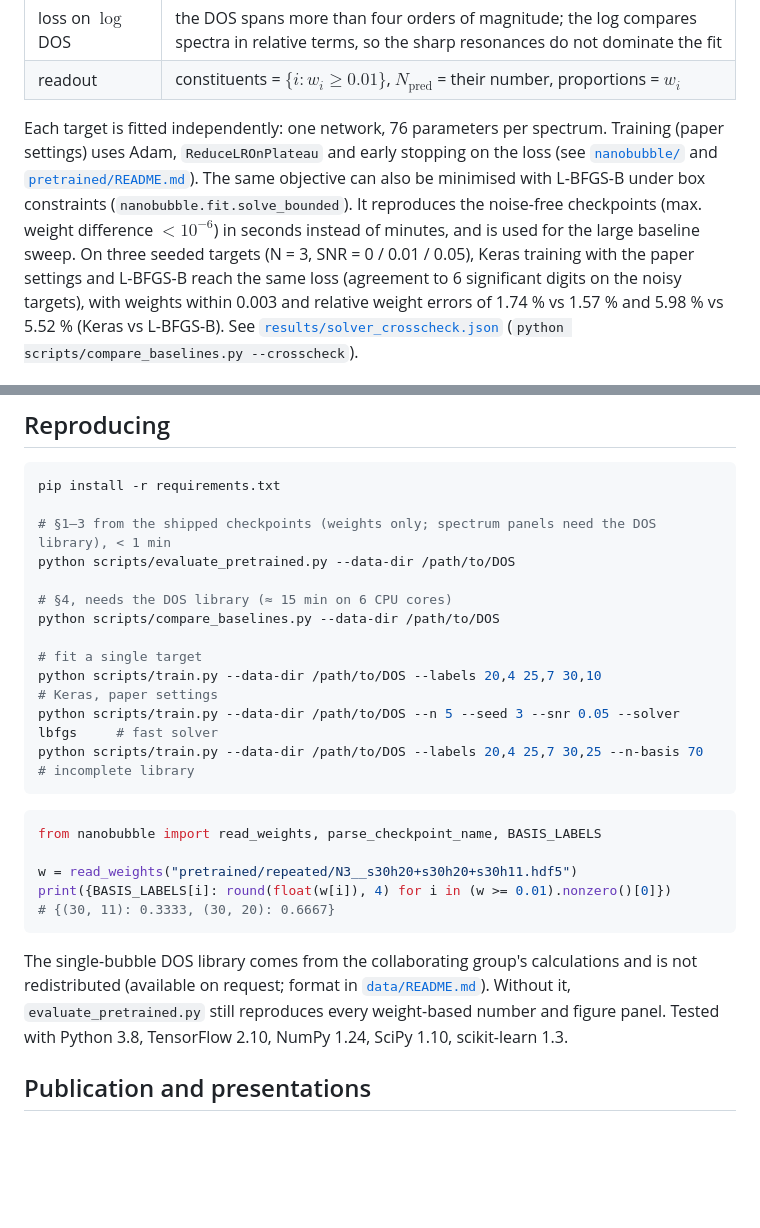
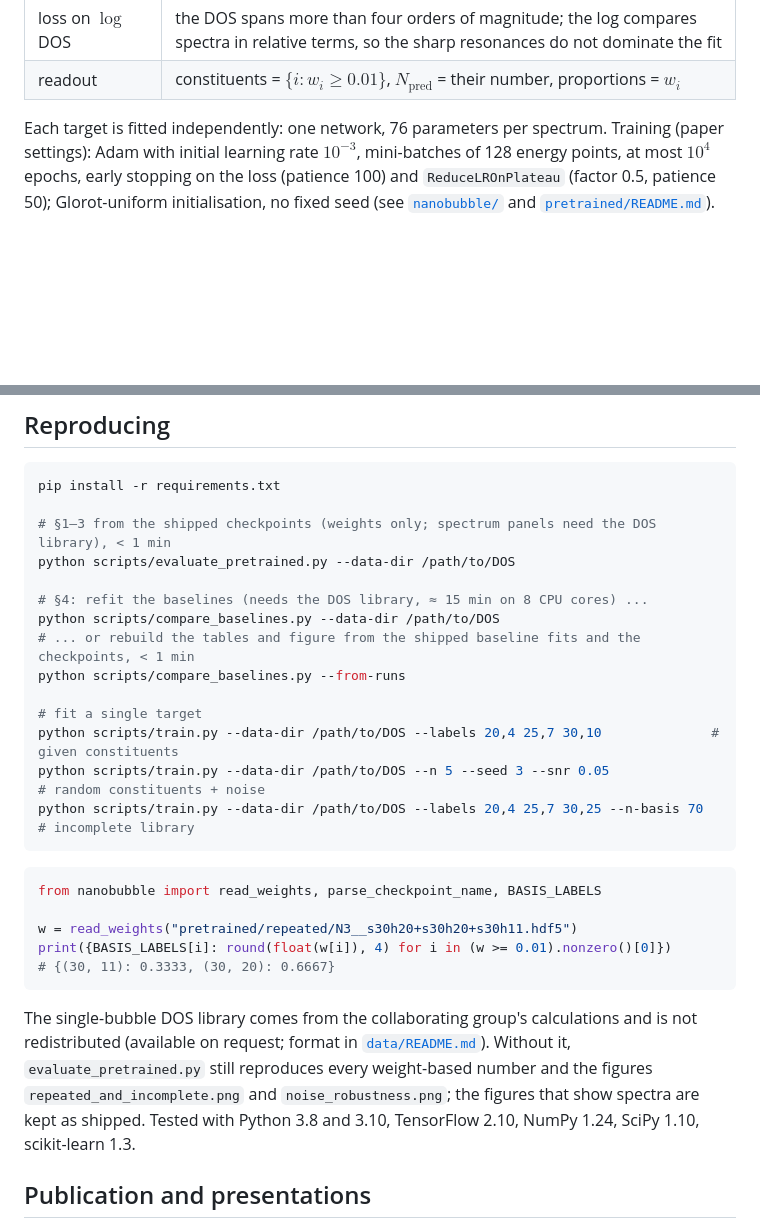
Before and after one commit to jihye-22/Decoding-Nanobubble-SLP, a Markdown page: README.md, 2 parts joined by grey strips. Drawn GitHub-style; blank space fills up the shorter version.

````diff
--- a/README.md
+++ b/README.md
@@ -28,7 +28,7 @@ $$\mathcal{L}(\mathbf{w}) = \Big\langle \Big( y(E) - \log \sum_{i=1}^{76} w_i\\m
 | loss on $\log$ DOS | the DOS spans more than four orders of magnitude; the log compares spectra in relative terms, so the sharp resonances do not dominate the fit |
 | readout | constituents = $\{i : w_i \ge 0.01\}$, $N_\text{pred}$ = their number, proportions = $w_i$ |
 
-Each target is fitted independently: one network, 76 parameters per spectrum. Training (paper settings) uses Adam, `ReduceLROnPlateau` and early stopping on the loss (see [`nanobubble/`](nanobubble) and [`pretrained/README.md`](pretrained/README.md)). The same objective can also be minimised with L-BFGS-B under box constraints (`nanobubble.fit.solve_bounded`). It reproduces the noise-free checkpoints (max. weight difference $< 10^{-6}$) in seconds instead of minutes, and is used for the large baseline sweep. On three seeded targets (N = 3, SNR = 0 / 0.01 / 0.05), Keras training with the paper settings and L-BFGS-B reach the same loss (agreement to 6 significant digits on the noisy targets), with weights within 0.003 and relative weight errors of 1.74 % vs 1.57 % and 5.98 % vs 5.52 % (Keras vs L-BFGS-B). See [`results/solver_crosscheck.json`](results/solver_crosscheck.json) (`python scripts/compare_baselines.py --crosscheck`).
+Each target is fitted independently: one network, 76 parameters per spectrum. Training (paper settings): Adam with initial learning rate $10^{-3}$, mini-batches of 128 energy points, at most $10^4$ epochs, early stopping on the loss (patience 100) and `ReduceLROnPlateau` (factor 0.5, patience 50); Glorot-uniform initialisation, no fixed seed (see [`nanobubble/`](nanobubble) and [`pretrained/README.md`](pretrained/README.md)).
 
 ![basis library](assets/basis_library.png)
 
@@ -165,13 +162,15 @@ pip install -r requirements.txt
 # §1–3 from the shipped checkpoints (weights only; spectrum panels need the DOS library), < 1 min
 python scripts/evaluate_pretrained.py --data-dir /path/to/DOS
 
-# §4, needs the DOS library (≈ 15 min on 6 CPU cores)
+# §4: refit the baselines (needs the DOS library, ≈ 15 min on 8 CPU cores) ...
 python scripts/compare_baselines.py --data-dir /path/to/DOS
+# ... or rebuild the tables and figure from the shipped baseline fits and the checkpoints, < 1 min
+python scripts/compare_baselines.py --from-runs
 
 # fit a single target
-python scripts/train.py --data-dir /path/to/DOS --labels 20,4 25,7 30,10                    # Keras, paper settings
-python scripts/train.py --data-dir /path/to/DOS --n 5 --seed 3 --snr 0.05 --solver lbfgs     # fast solver
-python scripts/train.py --data-dir /path/to/DOS --labels 20,4 25,7 30,25 --n-basis 70        # incomplete library
+python scripts/train.py --data-dir /path/to/DOS --labels 20,4 25,7 30,10              # given constituents
+python scripts/train.py --data-dir /path/to/DOS --n 5 --seed 3 --snr 0.05              # random constituents + noise
+python scripts/train.py --data-dir /path/to/DOS --labels 20,4 25,7 30,25 --n-basis 70  # incomplete library
 ```
 
 ```python
@@ -182,7 +181,7 @@ print({BASIS_LABELS[i]: round(float(w[i]), 4) for i in (w >= 0.01).nonzero()[0]}
 # {(30, 11): 0.3333, (30, 20): 0.6667}
 ```
 
-The single-bubble DOS library comes from the collaborating group's calculations and is not redistributed (available on request; format in [`data/README.md`](data/README.md)). Without it, `evaluate_pretrained.py` still reproduces every weight-based number and figure panel. Tested with Python 3.8, TensorFlow 2.10, NumPy 1.24, SciPy 1.10, scikit-learn 1.3.
+The single-bubble DOS library comes from the collaborating group's calculations and is not redistributed (available on request; format in [`data/README.md`](data/README.md)). Without it, `evaluate_pretrained.py` still reproduces every weight-based number and the figures `repeated_and_incomplete.png` and `noise_robustness.png`; the figures that show spectra are kept as shipped. Tested with Python 3.8 and 3.10, TensorFlow 2.10, NumPy 1.24, SciPy 1.10, scikit-learn 1.3.
 
 ## Publication and presentations
 
````
Also changed, not shown: other parts of README.md (+20 -23 lines), data/README.md (+7 -3 lines), pretrained/README.md (+1 -1 lines), assets/baseline_comparison.png, 11 other files.
